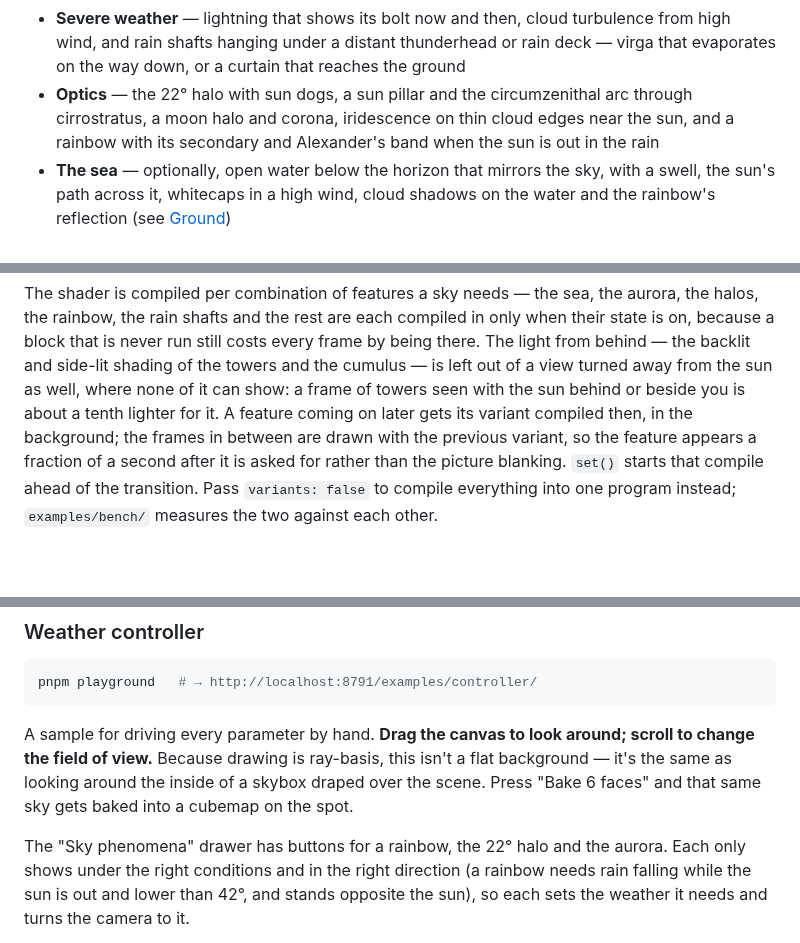
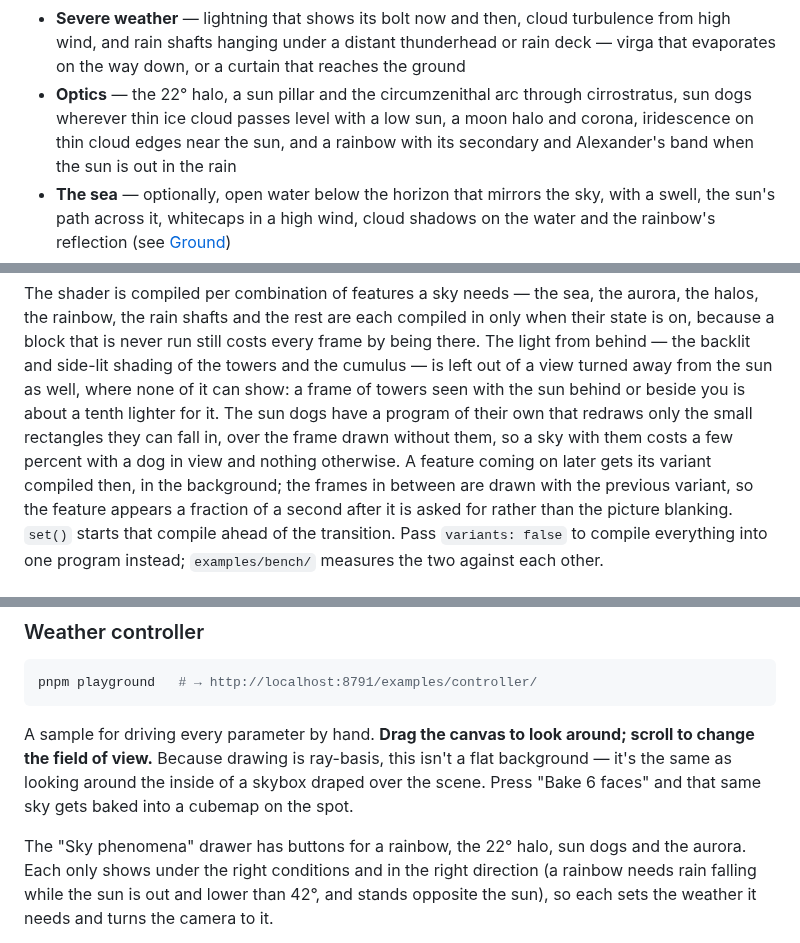
Before and after one commit to takustaqu/atmosphere, a Markdown page: README.md, 3 parts joined by grey strips. Rendered like a GitHub page; blank space fills up the shorter version.

Commit message:
Describe the sun dogs in README and CHANGELOG
Co-Authored-By: Claude Opus 5.5 <noreply@anthropic.com>

```diff
--- a/README.md
+++ b/README.md
@@ -62,8 +62,9 @@ be an easy way to get a sky that keeps changing procedurally.
 - **Severe weather** — lightning that shows its bolt now and then, cloud turbulence from high wind,
   and rain shafts hanging under a distant thunderhead or rain deck — virga that evaporates on
   the way down, or a curtain that reaches the ground
-- **Optics** — the 22° halo with sun dogs, a sun pillar and the circumzenithal arc through
-  cirrostratus, a moon halo and corona, iridescence on thin cloud edges near the sun,
+- **Optics** — the 22° halo, a sun pillar and the circumzenithal arc through cirrostratus,
+  sun dogs wherever thin ice cloud passes level with a low sun, a moon halo and corona,
+  iridescence on thin cloud edges near the sun,
   and a rainbow with its secondary and Alexander's band when the sun is out in the rain
 - **The sea** — optionally, open water below the horizon that mirrors the sky, with a swell,
   the sun's path across it, whitecaps in a high wind, cloud shadows on the water and the
@@ -827,7 +828,10 @@ when their state is on, because a block that is never run still costs every
 frame by being there. The light from behind — the backlit and side-lit
 shading of the towers and the cumulus — is left out of a view turned away
 from the sun as well, where none of it can show: a frame of towers seen with
-the sun behind or beside you is about a tenth lighter for it. A feature coming on later gets its variant compiled
+the sun behind or beside you is about a tenth lighter for it. The sun dogs
+have a program of their own that redraws only the small rectangles they can
+fall in, over the frame drawn without them, so a sky with them costs a few
+percent with a dog in view and nothing otherwise. A feature coming on later gets its variant compiled
 then, in the background; the frames in between are drawn with the previous
 variant, so the feature appears a fraction of a second after it is asked for
 rather than the picture blanking. `set()` starts that compile ahead of the
@@ -877,7 +881,7 @@ Because drawing is ray-basis, this isn't a flat background — it's the same as
 looking around the inside of a skybox draped over the scene. Press "Bake 6 faces"
 and that same sky gets baked into a cubemap on the spot.
 
-The "Sky phenomena" drawer has buttons for a rainbow, the 22° halo and the
+The "Sky phenomena" drawer has buttons for a rainbow, the 22° halo, sun dogs and the
 aurora. Each only shows under the right conditions and in the right direction
 (a rainbow needs rain falling while the sun is out and lower than 42°, and
 stands opposite the sun), so each sets the weather it needs and turns the
```
Also changed, not shown: CHANGELOG.md (+24 -0 lines), README.ja.md (+1 -1 lines).
